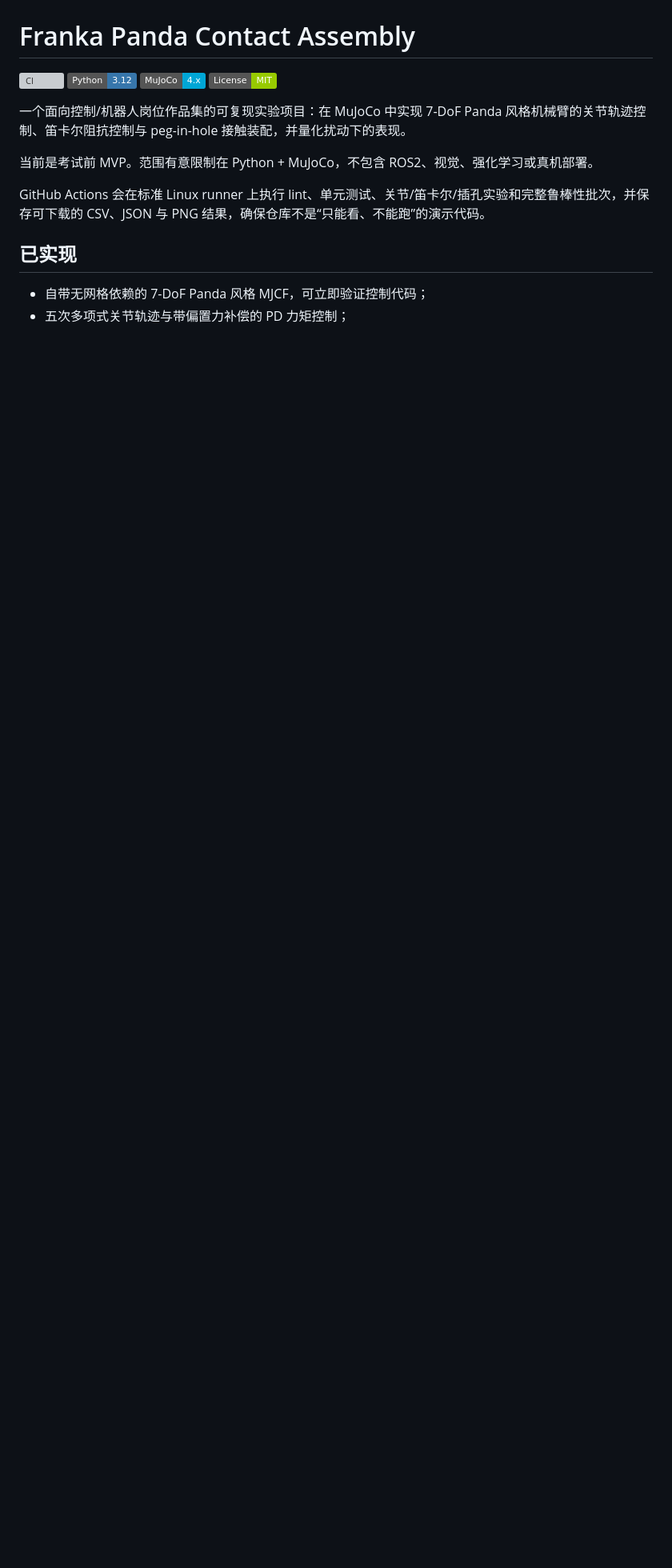
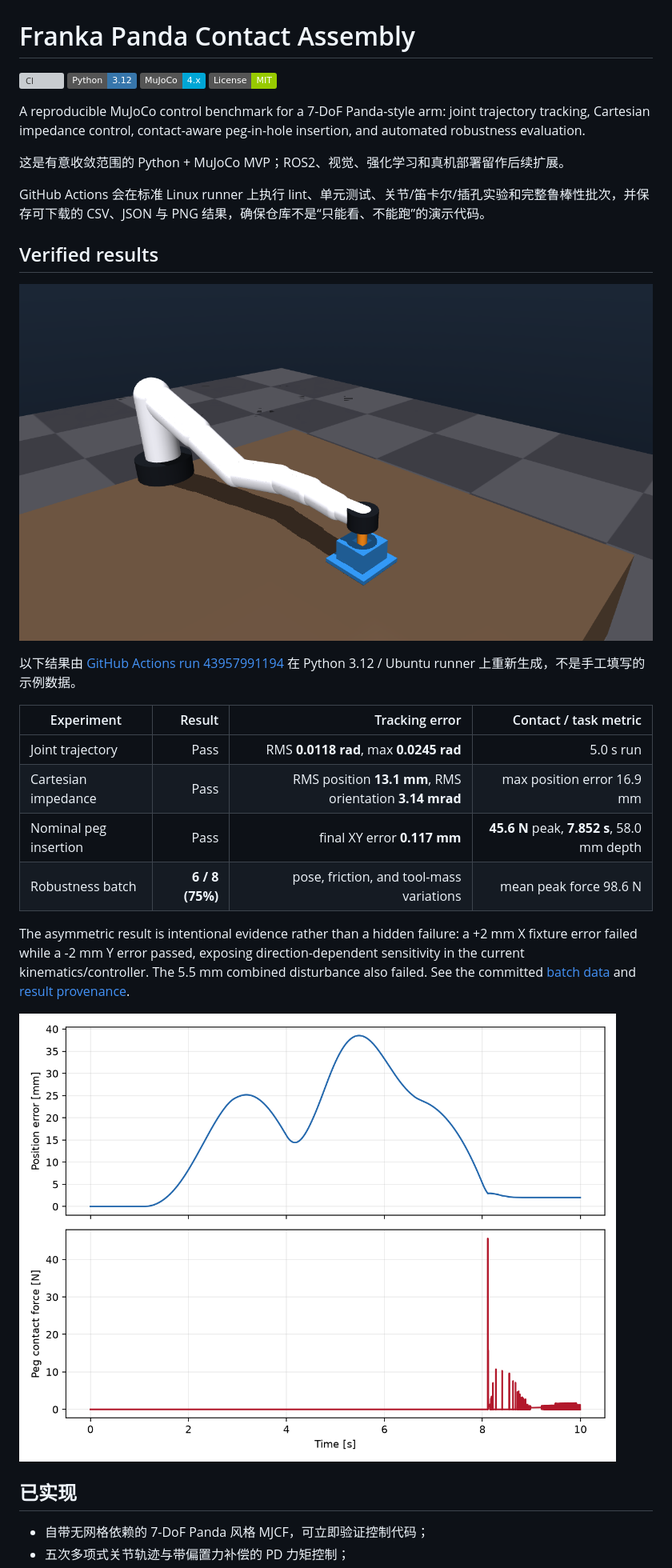
Before and after one commit to haoyu020206-netizen/panda-contact-assembly, a Markdown page: README.md, the part around one of its changes. Shown at 80% size. Rendered like a GitHub page; pictures changed too: docs/results/peg/metrics.png (added), docs/results/scene.png (added); badges without logos; blank space fills up the shorter version; grey boxes are pictures that could not be loaded.

Commit message:
Publish verified benchmark results and showcase visuals

```diff
--- a/README.md
+++ b/README.md
@@ -5,11 +5,28 @@
 [![MuJoCo](https://img.shields.io/badge/MuJoCo-4.x-00A6D6.svg)](https://mujoco.org/)
 [![License](https://img.shields.io/badge/License-MIT-green.svg)](LICENSE)
 
-一个面向控制/机器人岗位作品集的可复现实验项目：在 MuJoCo 中实现 7-DoF Panda 风格机械臂的关节轨迹控制、笛卡尔阻抗控制与 peg-in-hole 接触装配，并量化扰动下的表现。
+A reproducible MuJoCo control benchmark for a 7-DoF Panda-style arm: joint trajectory tracking, Cartesian impedance control, contact-aware peg-in-hole insertion, and automated robustness evaluation.
 
-当前是考试前 MVP。范围有意限制在 Python + MuJoCo，不包含 ROS2、视觉、强化学习或真机部署。
+这是有意收敛范围的 Python + MuJoCo MVP；ROS2、视觉、强化学习和真机部署留作后续扩展。
 
 GitHub Actions 会在标准 Linux runner 上执行 lint、单元测试、关节/笛卡尔/插孔实验和完整鲁棒性批次，并保存可下载的 CSV、JSON 与 PNG 结果，确保仓库不是“只能看、不能跑”的演示代码。
+
+## Verified results
+
+![Verified final peg-in-hole state](docs/results/scene.png)
+
+以下结果由 [GitHub Actions run 43957991194](https://github.com/haoyu020206-netizen/panda-contact-assembly/actions/runs/43957991194) 在 Python 3.12 / Ubuntu runner 上重新生成，不是手工填写的示例数据。
+
+| Experiment | Result | Tracking error | Contact / task metric |
+| --- | ---: | ---: | ---: |
+| Joint trajectory | Pass | RMS **0.0118 rad**, max **0.0245 rad** | 5.0 s run |
+| Cartesian impedance | Pass | RMS position **13.1 mm**, RMS orientation **3.14 mrad** | max position error 16.9 mm |
+| Nominal peg insertion | Pass | final XY error **0.117 mm** | **45.6 N** peak, **7.852 s**, 58.0 mm depth |
+| Robustness batch | **6 / 8 (75%)** | pose, friction, and tool-mass variations | mean peak force 98.6 N |
+
+The asymmetric result is intentional evidence rather than a hidden failure: a +2 mm X fixture error failed while a -2 mm Y error passed, exposing direction-dependent sensitivity in the current kinematics/controller. The 5.5 mm combined disturbance also failed. See the committed [batch data](docs/results/robustness/batch_summary.csv) and [result provenance](docs/results/README.md).
+
+![Nominal insertion tracking error and contact force](docs/results/peg/metrics.png)
 
 ## 已实现
 
```
Also changed, not shown: other parts of README.md (+1 -8 lines), docs/results/README.md (added, +12 -0 lines), docs/results/cartesian/metrics.png (added), docs/results/joint/metrics.png (added), 6 other files.
